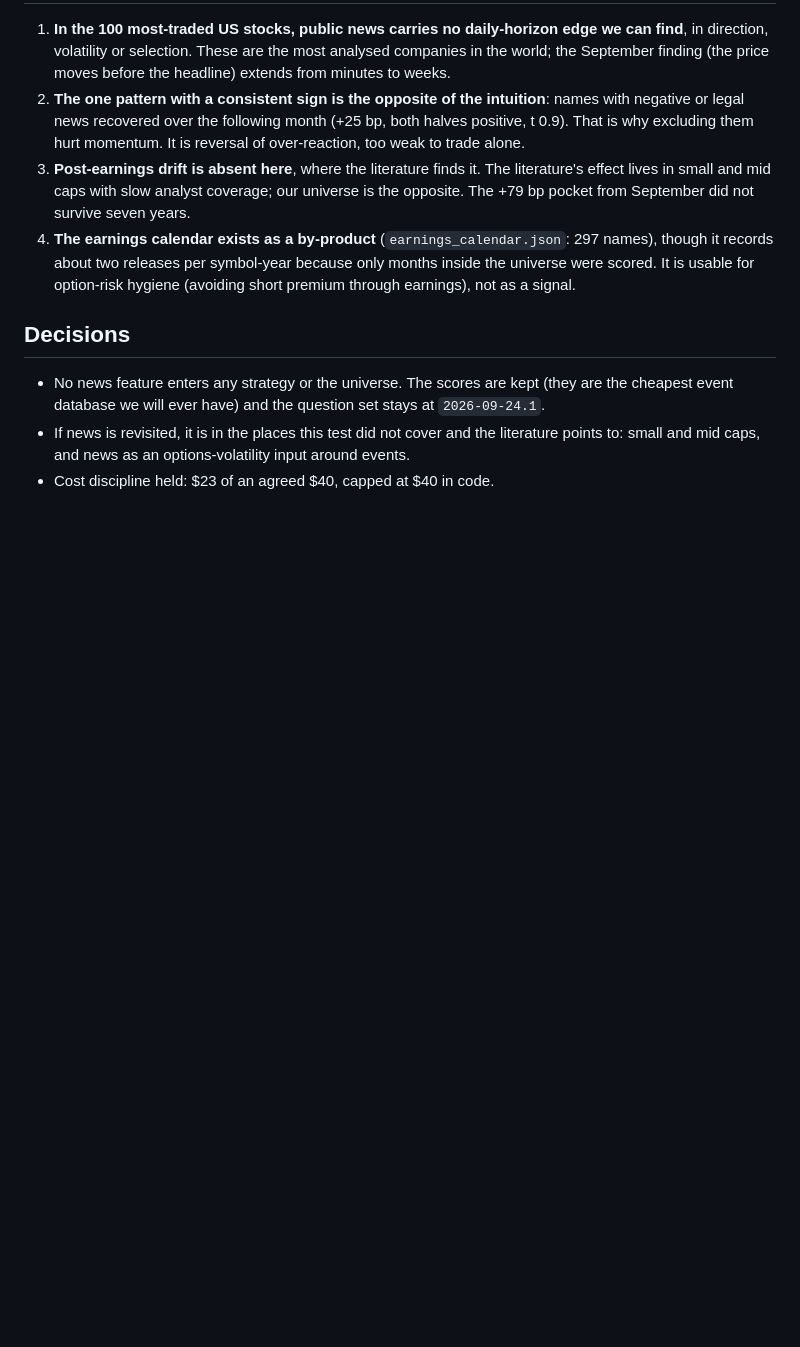
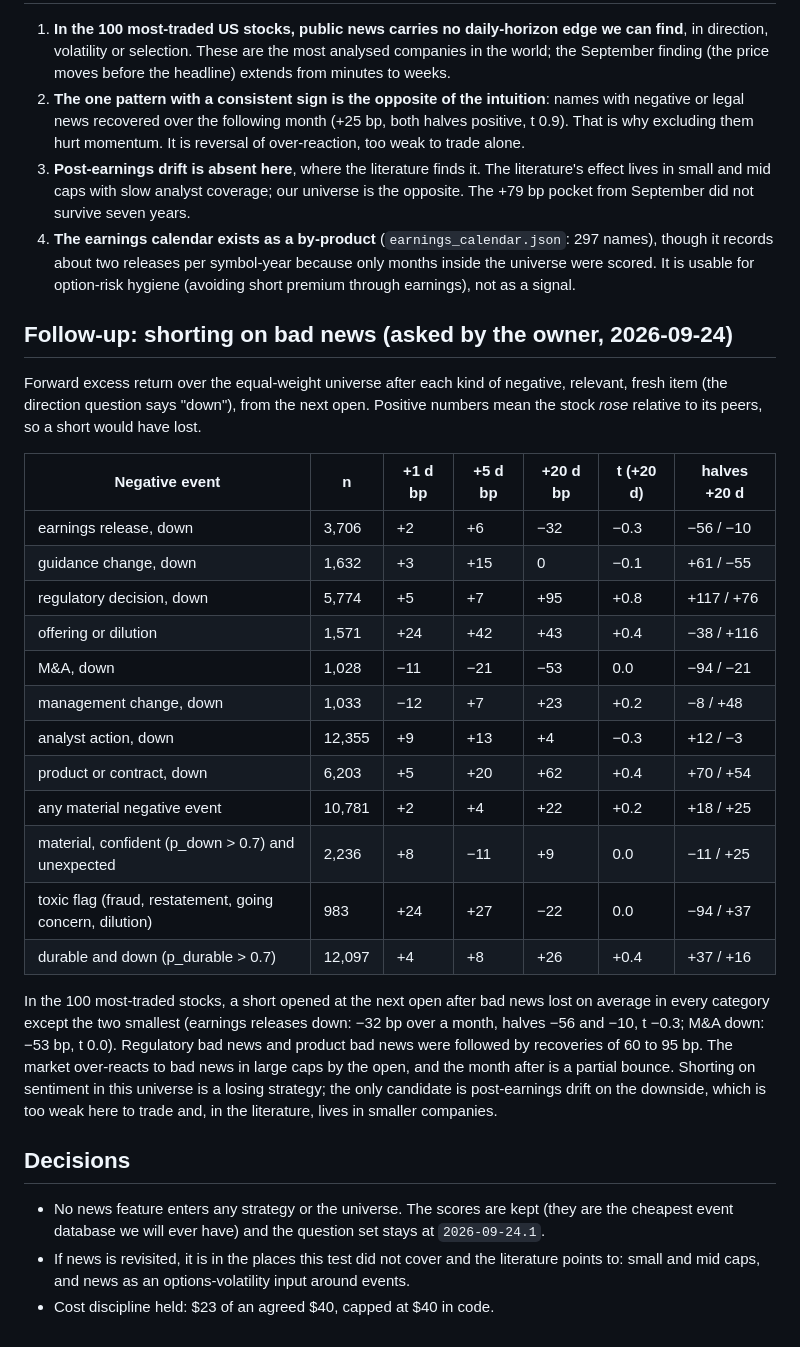
Before and after one commit to akash-v13/ride-the-wave, a Markdown page: docs/research/2026-09-24-news-daily-jev.md, the part around the change. GitHub-like rendering; blank space fills up the shorter version.

Commit message:
Research: shorting on negative news, by event type
Co-Authored-By: Claude Fable 5.1 <noreply@anthropic.com>

```diff
--- a/docs/research/2026-09-24-news-daily-jev.md
+++ b/docs/research/2026-09-24-news-daily-jev.md
@@ -60,6 +60,34 @@ Event pockets (excess return over the universe, basis points, +20 days t with a
    records about two releases per symbol-year because only months inside the universe were scored.
    It is usable for option-risk hygiene (avoiding short premium through earnings), not as a signal.
 
+## Follow-up: shorting on bad news (asked by the owner, 2026-09-24)
+
+Forward excess return over the equal-weight universe after each kind of negative, relevant, fresh
+item (the direction question says "down"), from the next open. Positive numbers mean the stock
+*rose* relative to its peers, so a short would have lost.
+
+| Negative event | n | +1 d bp | +5 d bp | +20 d bp | t (+20 d) | halves +20 d |
+| --- | --- | --- | --- | --- | --- | --- |
+| earnings release, down | 3,706 | +2 | +6 | −32 | −0.3 | −56 / −10 |
+| guidance change, down | 1,632 | +3 | +15 | 0 | −0.1 | +61 / −55 |
+| regulatory decision, down | 5,774 | +5 | +7 | +95 | +0.8 | +117 / +76 |
+| offering or dilution | 1,571 | +24 | +42 | +43 | +0.4 | −38 / +116 |
+| M&A, down | 1,028 | −11 | −21 | −53 | 0.0 | −94 / −21 |
+| management change, down | 1,033 | −12 | +7 | +23 | +0.2 | −8 / +48 |
+| analyst action, down | 12,355 | +9 | +13 | +4 | −0.3 | +12 / −3 |
+| product or contract, down | 6,203 | +5 | +20 | +62 | +0.4 | +70 / +54 |
+| any material negative event | 10,781 | +2 | +4 | +22 | +0.2 | +18 / +25 |
+| material, confident (p_down > 0.7) and unexpected | 2,236 | +8 | −11 | +9 | 0.0 | −11 / +25 |
+| toxic flag (fraud, restatement, going concern, dilution) | 983 | +24 | +27 | −22 | 0.0 | −94 / +37 |
+| durable and down (p_durable > 0.7) | 12,097 | +4 | +8 | +26 | +0.4 | +37 / +16 |
+
+In the 100 most-traded stocks, a short opened at the next open after bad news lost on average in
+every category except the two smallest (earnings releases down: −32 bp over a month, halves −56 and
+−10, t −0.3; M&A down: −53 bp, t 0.0). Regulatory bad news and product bad news were followed by
+recoveries of 60 to 95 bp. The market over-reacts to bad news in large caps by the open, and the
+month after is a partial bounce. Shorting on sentiment in this universe is a losing strategy; the
+only candidate is post-earnings drift on the downside, which is too weak here to trade and, in the
+literature, lives in smaller companies.
 ## Decisions
 
 - No news feature enters any strategy or the universe. The scores are kept (they are the cheapest
```
